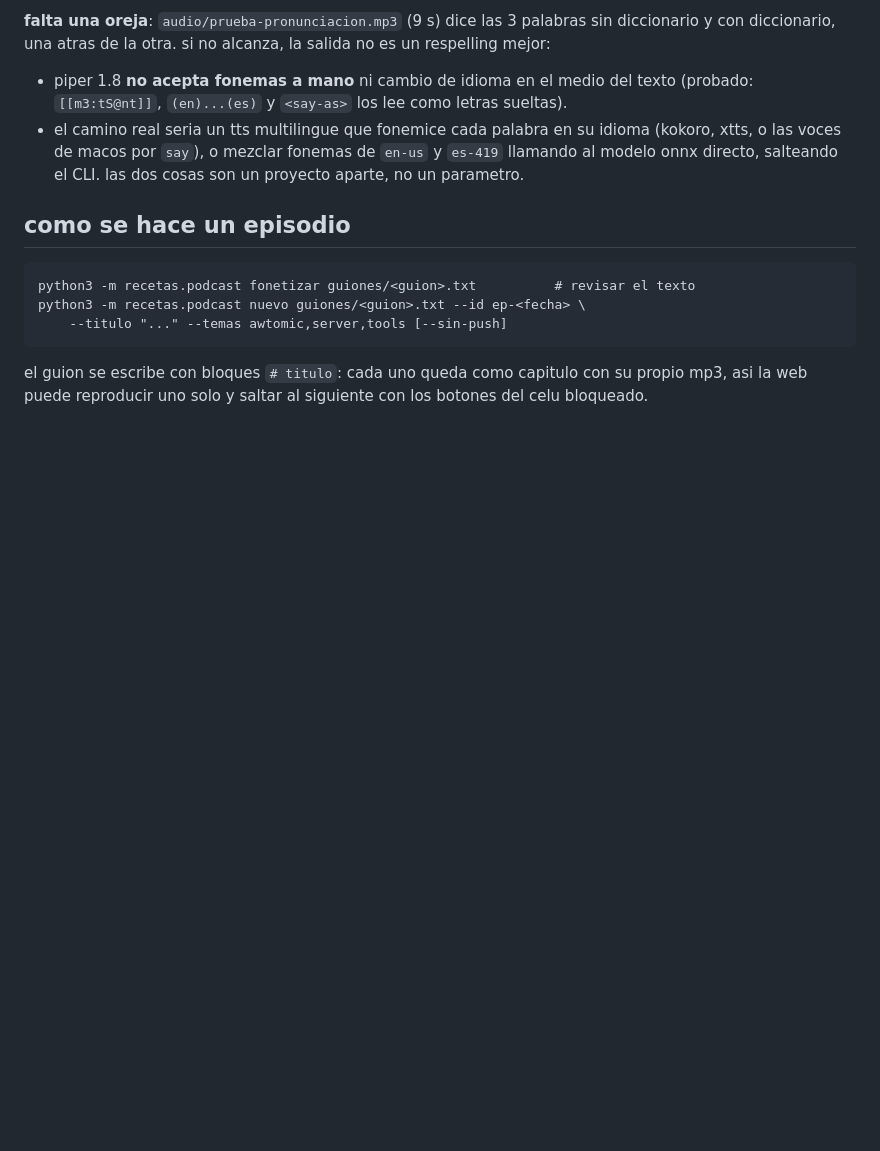
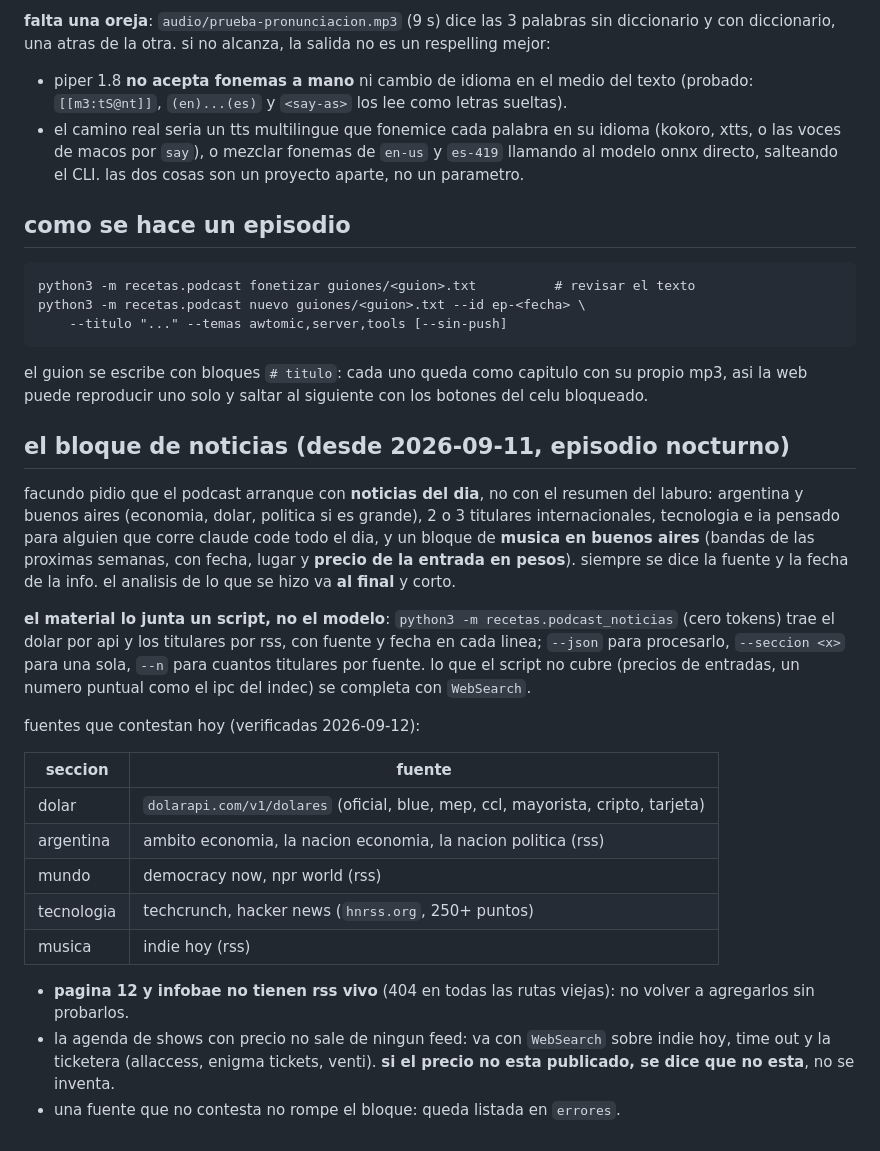
Before and after one commit to facundopichetto/podcast, a Markdown page: REGLAS.md, the part around the change. Rendered like a GitHub page; blank space fills up the shorter version.

Commit message:
podcast: reglas del bloque de noticias

```diff
--- a/REGLAS.md
+++ b/REGLAS.md
@@ -86,3 +86,33 @@ python3 -m recetas.podcast nuevo guiones/<guion>.txt --id ep-<fecha> \
 
 el guion se escribe con bloques `# titulo`: cada uno queda como capitulo con su propio mp3, asi la
 web puede reproducir uno solo y saltar al siguiente con los botones del celu bloqueado.
+
+## el bloque de noticias (desde 2026-09-11, episodio nocturno)
+
+facundo pidio que el podcast arranque con **noticias del dia**, no con el resumen del laburo: argentina
+y buenos aires (economia, dolar, politica si es grande), 2 o 3 titulares internacionales, tecnologia e
+ia pensado para alguien que corre claude code todo el dia, y un bloque de **musica en buenos aires**
+(bandas de las proximas semanas, con fecha, lugar y **precio de la entrada en pesos**). siempre se dice
+la fuente y la fecha de la info. el analisis de lo que se hizo va **al final** y corto.
+
+**el material lo junta un script, no el modelo**: `python3 -m recetas.podcast_noticias` (cero tokens)
+trae el dolar por api y los titulares por rss, con fuente y fecha en cada linea; `--json` para
+procesarlo, `--seccion <x>` para una sola, `--n` para cuantos titulares por fuente. lo que el script
+no cubre (precios de entradas, un numero puntual como el ipc del indec) se completa con `WebSearch`.
+
+fuentes que contestan hoy (verificadas 2026-09-12):
+
+| seccion | fuente |
+|---|---|
+| dolar | `dolarapi.com/v1/dolares` (oficial, blue, mep, ccl, mayorista, cripto, tarjeta) |
+| argentina | ambito economia, la nacion economia, la nacion politica (rss) |
+| mundo | democracy now, npr world (rss) |
+| tecnologia | techcrunch, hacker news (`hnrss.org`, 250+ puntos) |
+| musica | indie hoy (rss) |
+
+- **pagina 12 y infobae no tienen rss vivo** (404 en todas las rutas viejas): no volver a agregarlos
+  sin probarlos.
+- la agenda de shows con precio no sale de ningun feed: va con `WebSearch` sobre indie hoy, time out y
+  la ticketera (allaccess, enigma tickets, venti). **si el precio no esta publicado, se dice que no
+  esta**, no se inventa.
+- una fuente que no contesta no rompe el bloque: queda listada en `errores`.
```
